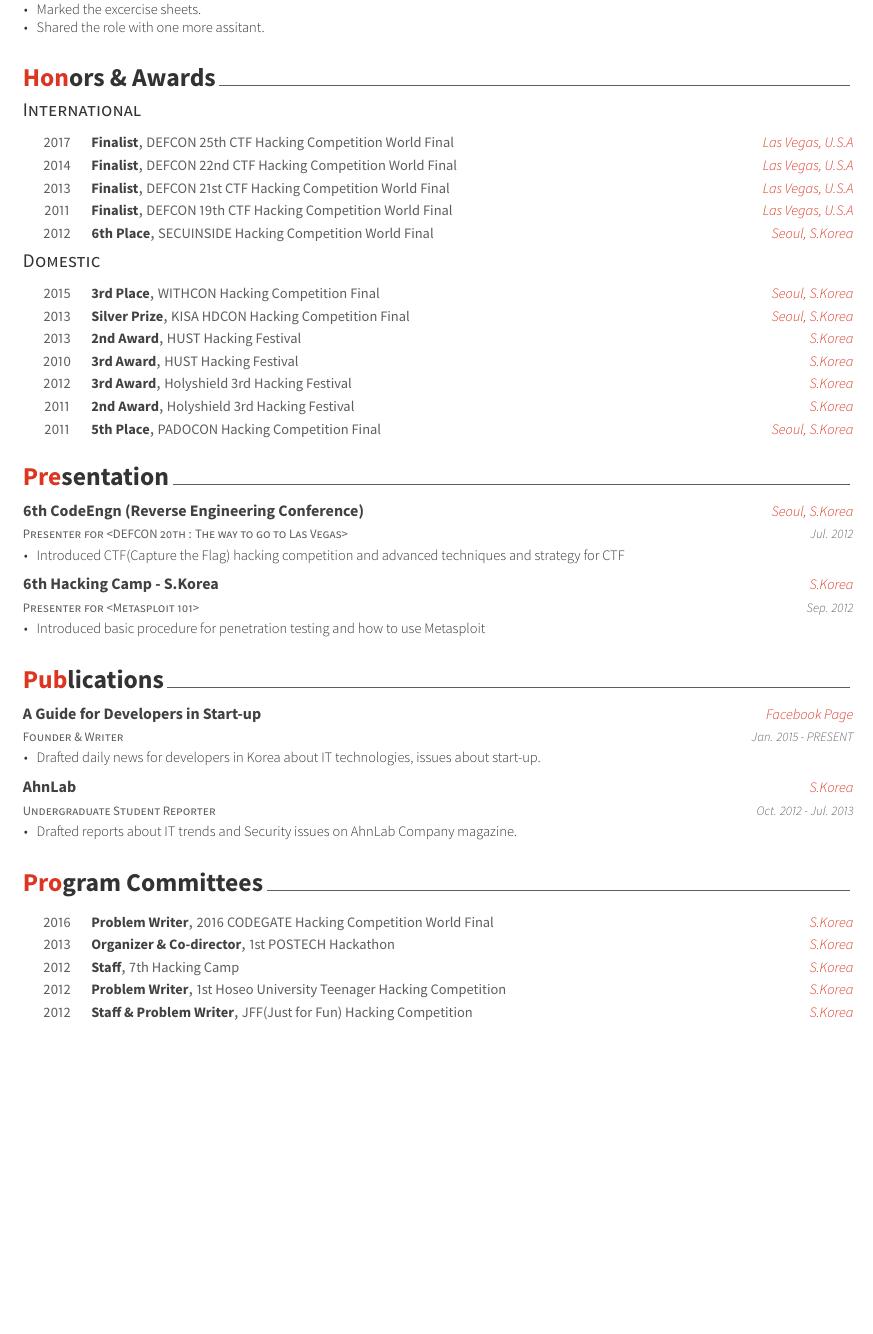
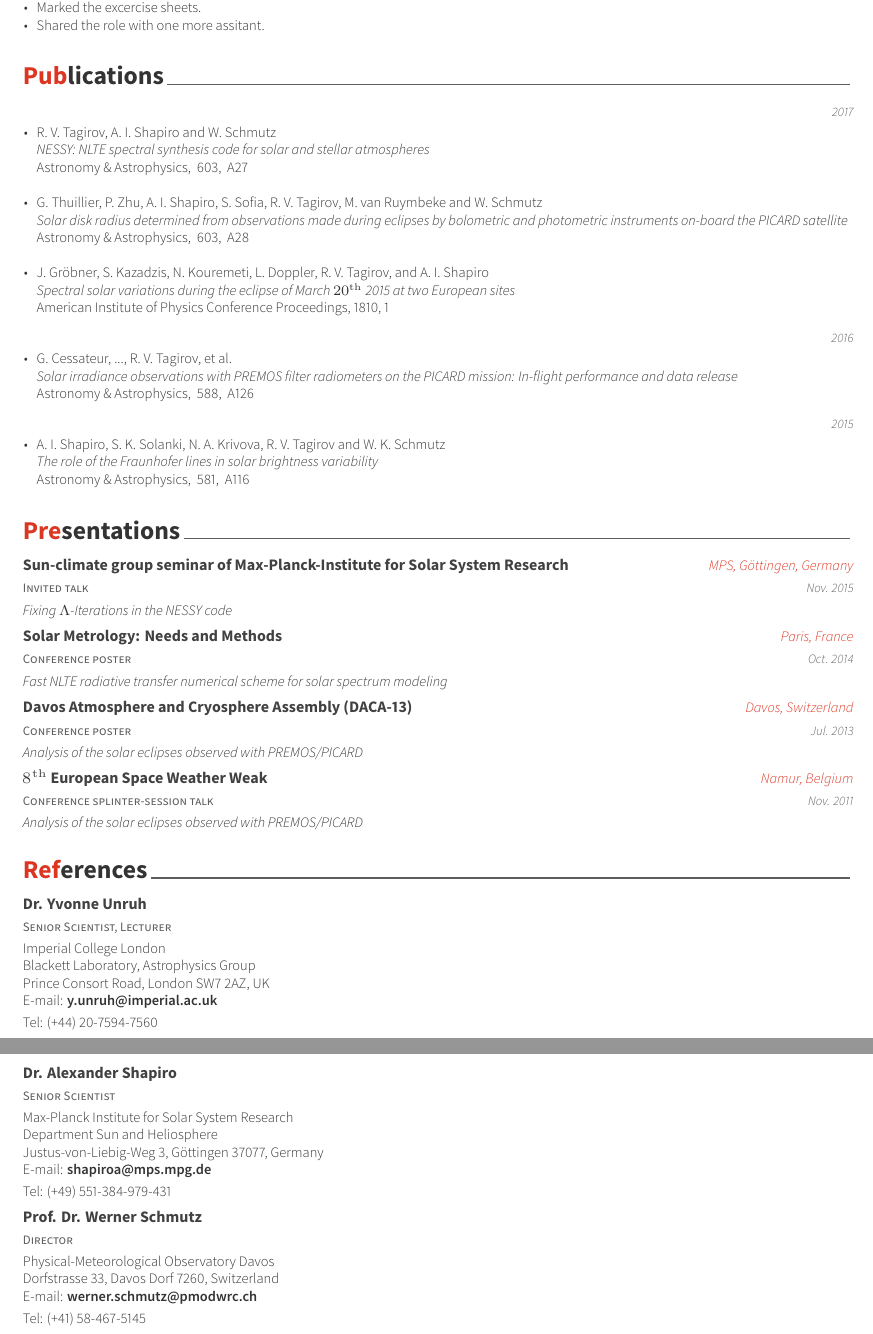
Before and after one commit to rtagirov/cv, a LaTeX CV (examples/cv.tex, which reads examples/cv/presentation.tex, examples/cv/references.tex, examples/cv/writing.tex): part of page 2 of 2 before the commit and two parts of pages 2 and 3 of 3 after it, the two joined at a grey line, cut so that both start at the same text, the shorter picture padded with empty space. The pictures show the PDF file examples/cv.pdf that the author committed with the source.

Commit message:
CV is finished

```diff
--- a/examples/cv/presentation.tex
+++ b/examples/cv/presentation.tex
@@ -11,27 +11,34 @@
 
 %---------------------------------------------------------
   \cventry
-    {Presenter for <DEFCON 20th : The way to go to Las Vegas>} % Role
-    {6th CodeEngn (Reverse Engineering Conference)} % Event
-    {Seoul, S.Korea} % Location
-    {Jul. 2012} % Date(s)
-    {
-      \begin{cvitems} % Description(s)
-        \item {Introduced CTF(Capture the Flag) hacking competition and advanced techniques and strategy for CTF}
-      \end{cvitems}
-    }
+    {Invited talk} % Role
+    {Sun-climate group seminar of Max-Planck-Institute for Solar System Research} % Event
+    {MPS, G{\"o}ttingen, Germany} % Location
+    {Nov. 2015} % Date(s)
+    {\textit{Fixing $\Lambda$-Iterations in the NESSY code}} % Description
 
 %---------------------------------------------------------
   \cventry
-    {Presenter for <Metasploit 101>} % Role
-    {6th Hacking Camp - S.Korea} % Event
-    {S.Korea} % Location
-    {Sep. 2012} % Date(s)
-    {
-      \begin{cvitems} % Description(s)
-        \item {Introduced basic procedure for penetration testing and how to use Metasploit}
-      \end{cvitems}
-    }
+    {Conference poster} % Role
+    {Solar Metrology: Needs and Methods} % Event
+    {Paris, France} % Location
+    {Oct. 2014} % Date(s)
+    {\textit{Fast NLTE radiative transfer numerical scheme for solar spectrum modeling}} % Description
 
 %---------------------------------------------------------
+  \cventry
+    {Conference poster} % Role
+    {Davos Atmosphere and Cryosphere Assembly (DACA-13)} % Event
+    {Davos, Switzerland} % Location
+    {Jul. 2013} % Date(s)
+    {\textit{Analysis of the solar eclipses observed with PREMOS/PICARD}} % Description
+
+%---------------------------------------------------------
+  \cventry
+    {Conference splinter-session talk} % Role
+    {$8^\mathrm{th}$ European Space Weather Weak} % Event
+    {Namur, Belgium} % Location
+    {Nov. 2011} % Date(s)
+    {\textit{Analysis of the solar eclipses observed with PREMOS/PICARD}} % Description
+
 \end{cventries}
--- /dev/null
+++ b/examples/cv/references.tex
@@ -0,0 +1,47 @@
+%-------------------------------------------------------------------------------
+%	SECTION TITLE
+%-------------------------------------------------------------------------------
+\cvsection{References}
+
+
+%-------------------------------------------------------------------------------
+%	CONTENT
+%-------------------------------------------------------------------------------
+\begin{cventries}
+
+%---------------------------------------------------------
+  \cventry
+    {Senior Scientist, Lecturer} % Role
+    {Dr. Yvonne Unruh} % Event
+    {} % Location
+    {} % Date(s)
+    {Imperial College London\newline
+     Blackett Laboratory, Astrophysics Group\newline
+     Prince Consort Road, London SW7 2AZ, UK\newline
+     E-mail: \textbf{y.unruh@imperial.ac.uk}\newline
+     Tel: (+44) 20-7594-7560} % Description
+
+%---------------------------------------------------------
+  \cventry
+    {Senior Scientist} % Role
+    {Dr. Alexander Shapiro} % Event
+    {} % Location
+    {} % Date(s)
+    {Max-Planck Institute for Solar System Research\newline
+     Department Sun and Heliosphere\newline
+     Justus-von-Liebig-Weg 3, G{\"o}ttingen 37077, Germany\newline
+     E-mail: \textbf{shapiroa@mps.mpg.de}\newline
+     Tel: (+49) 551-384-979-431} % Description
+
+%---------------------------------------------------------
+  \cventry
+    {Director} % Role
+    {Prof. Dr. Werner Schmutz} % Event
+    {} % Location
+    {} % Date(s)
+    {Physical-Meteorological Observatory Davos\newline
+     Dorfstrasse 33, Davos Dorf 7260, Switzerland\newline
+     E-mail: \textbf{werner.schmutz@pmodwrc.ch}\newline
+     Tel: (+41) 58-467-5145} % Description
+
+\end{cventries}
--- a/examples/cv/writing.tex
+++ b/examples/cv/writing.tex
@@ -11,25 +11,35 @@
 
 %---------------------------------------------------------
   \cventry
-    {Founder \& Writer} % Role
-    {A Guide for Developers in Start-up} % Title
-    {Facebook Page} % Location
-    {Jan. 2015 - PRESENT} % Date(s)
+    {}     % Role
+    {}     % Title
+    {}     % Location
+    {2017} % Date(s)
     {
       \begin{cvitems} % Description(s)
-        \item {Drafted daily news for developers in Korea about IT technologies, issues about start-up.}
+        \item {R.~V.~Tagirov, A.~I.~Shapiro and W.~Schmutz\\
+               \textit{NESSY: NLTE spectral synthesis code for solar and stellar atmospheres}\\
+               Astronomy \& Astrophysics,\ \ 603,\ \ A27}\\
+        \item {G.~Thuillier, P. Zhu, A.~I.~Shapiro, S.~Sofia, R.~V.~Tagirov, M. van Ruymbeke and W.~Schmutz\\
+              \textit{Solar disk radius determined from observations made during eclipses by bolometric and photometric instruments on-board the PICARD satellite}\\
+               Astronomy \& Astrophysics,\ \ 603,\ \ A28}\\
+        \item {J.~Gr\"{o}bner, S.~Kazadzis, N.~Kouremeti, L.~Doppler, R.~V.~Tagirov, and A.~I.~Shapiro\\
+              \textit{Spectral solar variations during the eclipse of March $20^\mathrm{th}$ 2015 at two European sites}\\
+              American Institute of Physics Conference Proceedings, 1810, 1}
       \end{cvitems}
     }
 
 %---------------------------------------------------------
   \cventry
-    {Undergraduate Student Reporter} % Role
-    {AhnLab} % Title
-    {S.Korea} % Location
-    {Oct. 2012 - Jul. 2013} % Date(s)
+    {}     % Role
+    {}     % Title
+    {}     % Location
+    {2016} % Date(s)
     {
       \begin{cvitems} % Description(s)
-        \item {Drafted reports about IT trends and Security issues on AhnLab Company magazine.}
+        \item {G.~Cessateur, ..., R.~V.~Tagirov, et al.\\
+               \textit{Solar irradiance observations with PREMOS filter radiometers on the PICARD mission: In-flight performance and data release}\\
+               Astronomy \& Astrophysics,\ \ 588,\ \ A126}
       \end{cvitems}
     }
 
@@ -37 +50,11 @@
+    {}     % Location
+    {2015} % Date(s)
+    {
+      \begin{cvitems} % Description(s)
+        \item {A.~I.~Shapiro, S.~K.~Solanki, N.~A.~Krivova, R.~V.~Tagirov and W.~K.~Schmutz\\
+               \textit{The role of the Fraunhofer lines in solar brightness variability}\\
+               Astronomy \& Astrophysics,\ \ 581,\ \ A116}
+      \end{cvitems}
+    }
+
 \end{cventries}
```
Also changed, not shown: examples/cv.tex (+4 -3 lines), examples/cv/experience.tex (+1 -1 lines), examples/cv.pdf, examples/cv/presentation.tex (2 more changed lines), examples/cv/writing.tex (3 more changed lines).
